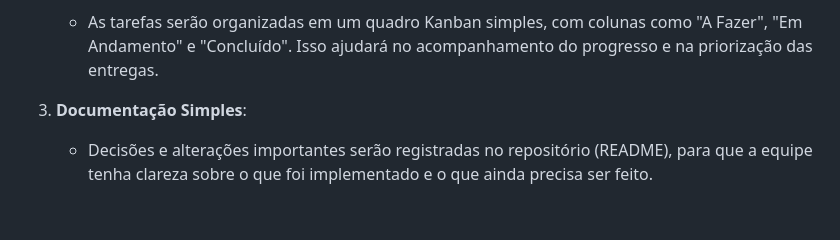
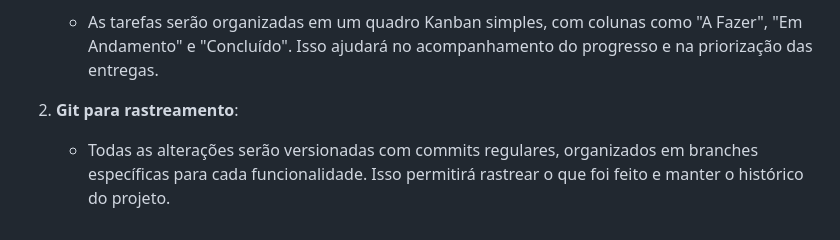
Before and after one commit to echotasuku/Ger_med, a Markdown page: documentacao/Planejamento do Sistema de Gestão de Medicamentos.md, the part around one of its changes. GitHub-like rendering.

```diff
--- a/documentacao/Planejamento do Sistema de Gestão de Medicamentos.md
+++ b/documentacao/Planejamento do Sistema de Gestão de Medicamentos.md
@@ -115,4 +109,4 @@ Para organizar o desenvolvimento e acompanhar as alterações no sistema, utiliz
    - As tarefas serão organizadas em um quadro Kanban simples, com colunas como "A Fazer", "Em Andamento" e "Concluído". Isso ajudará no acompanhamento do progresso e na priorização das entregas.
 
-3. **Documentação Simples**:
-   - Decisões e alterações importantes serão registradas no repositório (README), para que a equipe tenha clareza sobre o que foi implementado e o que ainda precisa ser feito.
+2. **Git para rastreamento**:
+   - Todas as alterações serão versionadas com commits regulares, organizados em branches específicas para cada funcionalidade. Isso permitirá rastrear o que foi feito e manter o histórico do projeto.
```
Also changed, not shown: other parts of documentacao/Planejamento do Sistema de Gestão de Medicamentos.md (+10 -16 lines).
